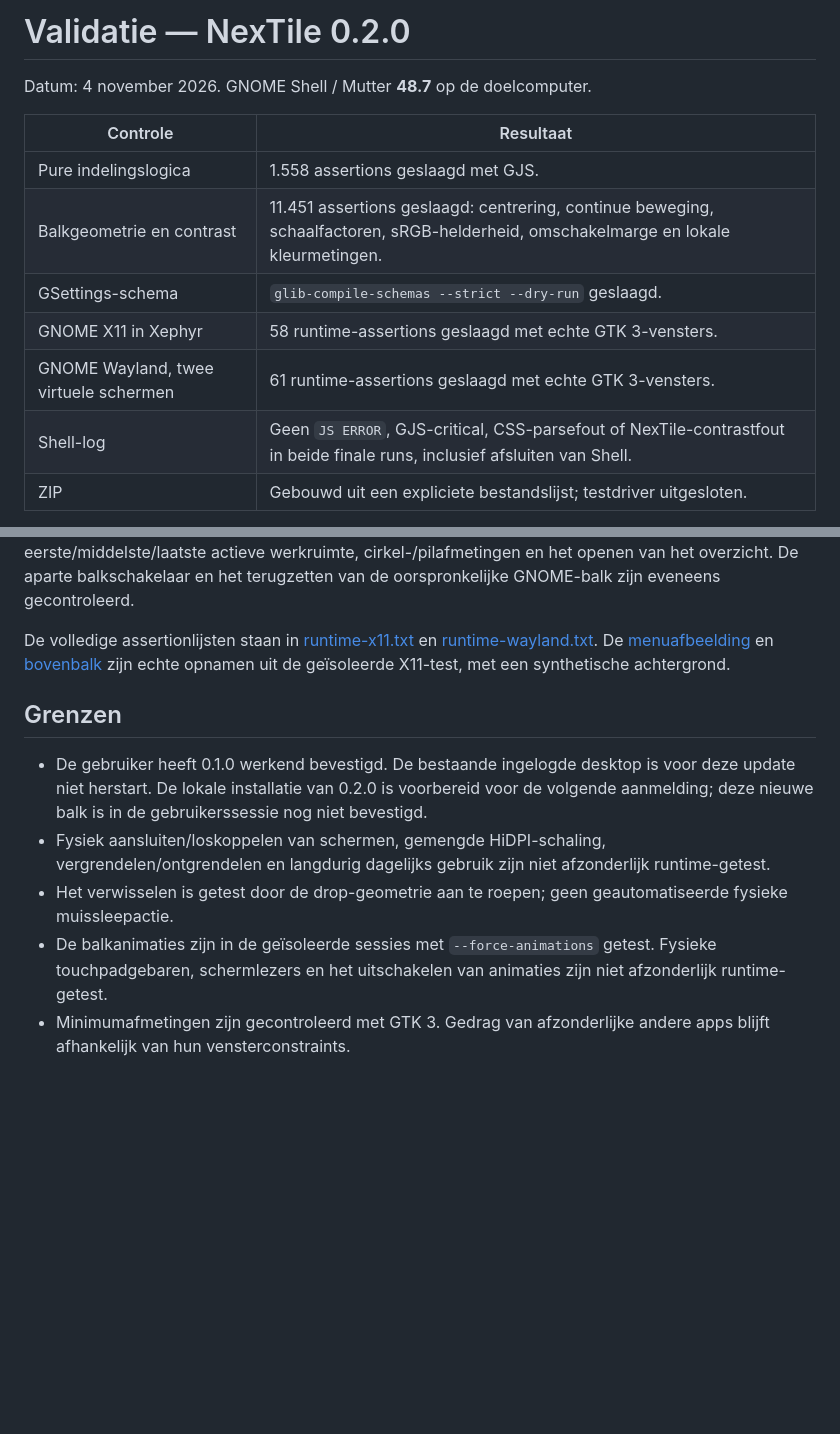
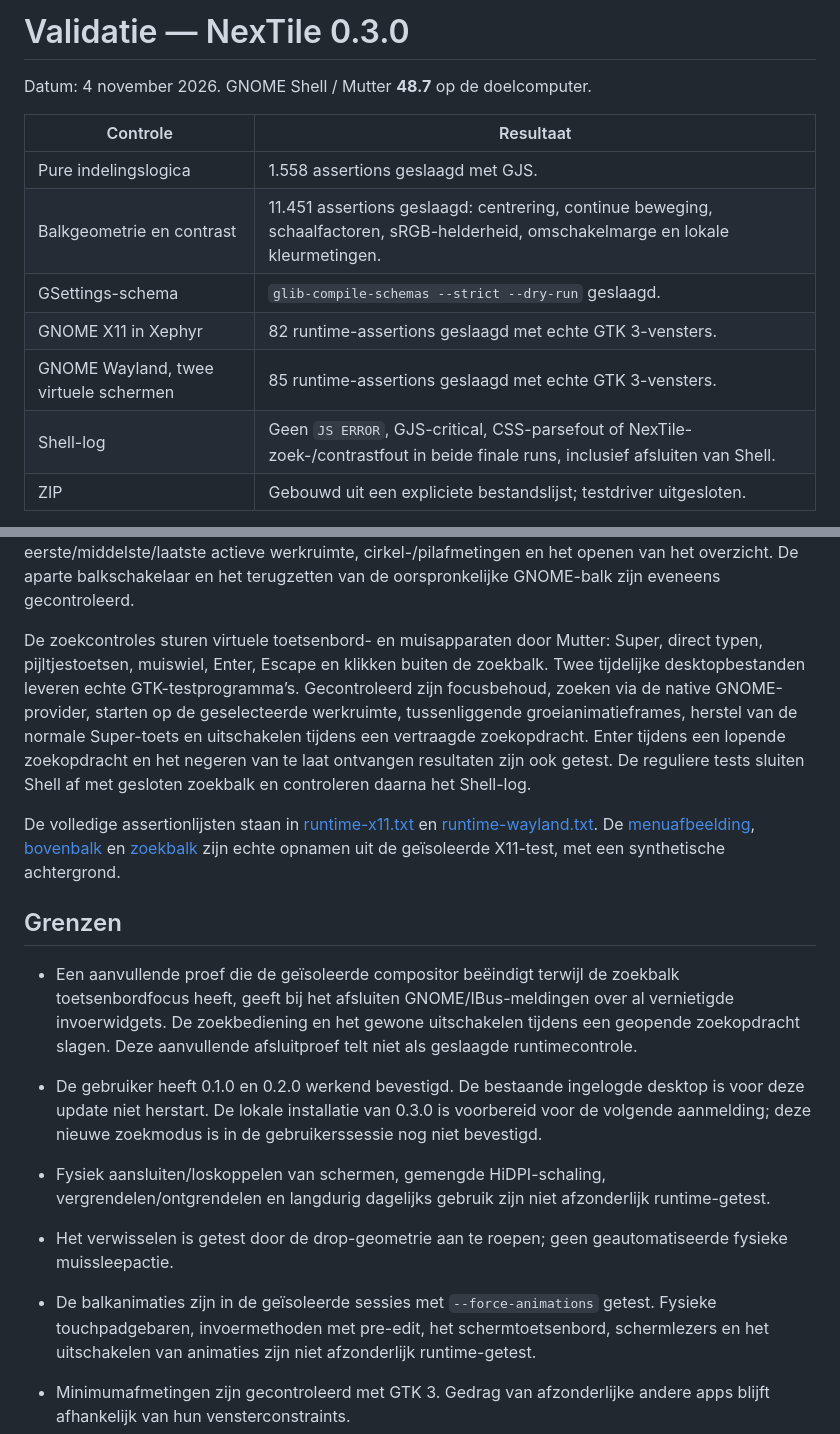
Before and after one commit to erikleblansch/NexTile, a Markdown page: docs/VALIDATION.md, 2 parts joined by grey strips. Drawn GitHub-style; blank space fills up the shorter version.

```diff
--- a/docs/VALIDATION.md
+++ b/docs/VALIDATION.md
@@ -1,4 +1,4 @@
-# Validatie — NexTile 0.2.0
+# Validatie — NexTile 0.3.0
 
 Datum: 4 november 2026. GNOME Shell / Mutter **48.7** op de doelcomputer.
 
@@ -7,23 +7,27 @@ Datum: 4 november 2026. GNOME Shell / Mutter **48.7** op de doelcomputer.
 | Pure indelingslogica | 1.558 assertions geslaagd met GJS. |
 | Balkgeometrie en contrast | 11.451 assertions geslaagd: centrering, continue beweging, schaalfactoren, sRGB-helderheid, omschakelmarge en lokale kleurmetingen. |
 | GSettings-schema | `glib-compile-schemas --strict --dry-run` geslaagd. |
-| GNOME X11 in Xephyr | 58 runtime-assertions geslaagd met echte GTK 3-vensters. |
-| GNOME Wayland, twee virtuele schermen | 61 runtime-assertions geslaagd met echte GTK 3-vensters. |
-| Shell-log | Geen `JS ERROR`, GJS-critical, CSS-parsefout of NexTile-contrastfout in beide finale runs, inclusief afsluiten van Shell. |
+| GNOME X11 in Xephyr | 82 runtime-assertions geslaagd met echte GTK 3-vensters. |
+| GNOME Wayland, twee virtuele schermen | 85 runtime-assertions geslaagd met echte GTK 3-vensters. |
+| Shell-log | Geen `JS ERROR`, GJS-critical, CSS-parsefout of NexTile-zoek-/contrastfout in beide finale runs, inclusief afsluiten van Shell. |
 | ZIP | Gebouwd uit een expliciete bestandslijst; testdriver uitgesloten. |
 
 De runtime-controles testen laden, grootste tegel halveren, stabiele andere tegels, sluiten, minimaliseren, fullscreen, handmatig maximaliseren, zwevend maken, vensterafstand, splitsrichting, werkruimtewissels, verwisselen via de drop-geometrie, het openen van Quick Settings, focusbehoud en de zweefactie in dat menu. Ook herstel bij uitschakelen, het verwijderen van signalen/timers en opnieuw inschakelen zijn gecontroleerd. De Wayland-run controleert daarnaast verplaatsing tussen twee monitoren en de gedeelde indeling op het tweede scherm.
 
 De nieuwe balkcontroles verifiëren volledige transparantie, de klok links, de kalender, zwart/witcontrast op effen en gemengde achtergronden, compositorkleurwijzigingen zonder instellingenwijziging, kleurkeuze per werkruimteknop en stilstand zonder terugkerende timers. De genummerde knoppen zijn getest op aantallen toevoegen/verwijderen, klikken, tussenliggende animatieframes, centrering van de eerste/middelste/laatste actieve werkruimte, cirkel-/pilafmetingen en het openen van het overzicht. De aparte balkschakelaar en het terugzetten van de oorspronkelijke GNOME-balk zijn eveneens gecontroleerd.
 
-De volledige assertionlijsten staan in [runtime-x11.txt](runtime-x11.txt) en [runtime-wayland.txt](runtime-wayland.txt). De [menuafbeelding](quick-settings.png) en [bovenbalk](topbar.png) zijn echte opnamen uit de geïsoleerde X11-test, met een synthetische achtergrond.
+De zoekcontroles sturen virtuele toetsenbord- en muisapparaten door Mutter: Super, direct typen, pijltjestoetsen, muiswiel, Enter, Escape en klikken buiten de zoekbalk. Twee tijdelijke desktopbestanden leveren echte GTK-testprogramma’s. Gecontroleerd zijn focusbehoud, zoeken via de native GNOME-provider, starten op de geselecteerde werkruimte, tussenliggende groeianimatieframes, herstel van de normale Super-toets en uitschakelen tijdens een vertraagde zoekopdracht. Enter tijdens een lopende zoekopdracht en het negeren van te laat ontvangen resultaten zijn ook getest. De reguliere tests sluiten Shell af met gesloten zoekbalk en controleren daarna het Shell-log.
+
+De volledige assertionlijsten staan in [runtime-x11.txt](runtime-x11.txt) en [runtime-wayland.txt](runtime-wayland.txt). De [menuafbeelding](quick-settings.png), [bovenbalk](topbar.png) en [zoekbalk](search.png) zijn echte opnamen uit de geïsoleerde X11-test, met een synthetische achtergrond.
 
 ## Grenzen
 
-- De gebruiker heeft 0.1.0 werkend bevestigd. De bestaande ingelogde desktop is voor deze update niet herstart. De lokale installatie van 0.2.0 is voorbereid voor de volgende aanmelding; deze nieuwe balk is in de gebruikerssessie nog niet bevestigd.
+- Een aanvullende proef die de geïsoleerde compositor beëindigt terwijl de zoekbalk toetsenbordfocus heeft, geeft bij het afsluiten GNOME/IBus-meldingen over al vernietigde invoerwidgets. De zoekbediening en het gewone uitschakelen tijdens een geopende zoekopdracht slagen. Deze aanvullende afsluitproef telt niet als geslaagde runtimecontrole.
+
+- De gebruiker heeft 0.1.0 en 0.2.0 werkend bevestigd. De bestaande ingelogde desktop is voor deze update niet herstart. De lokale installatie van 0.3.0 is voorbereid voor de volgende aanmelding; deze nieuwe zoekmodus is in de gebruikerssessie nog niet bevestigd.
 - Fysiek aansluiten/loskoppelen van schermen, gemengde HiDPI-schaling, vergrendelen/ontgrendelen en langdurig dagelijks gebruik zijn niet afzonderlijk runtime-getest.
 - Het verwisselen is getest door de drop-geometrie aan te roepen; geen geautomatiseerde fysieke muissleepactie.
-- De balkanimaties zijn in de geïsoleerde sessies met `--force-animations` getest. Fysieke touchpadgebaren, schermlezers en het uitschakelen van animaties zijn niet afzonderlijk runtime-getest.
+- De balkanimaties zijn in de geïsoleerde sessies met `--force-animations` getest. Fysieke touchpadgebaren, invoermethoden met pre-edit, het schermtoetsenbord, schermlezers en het uitschakelen van animaties zijn niet afzonderlijk runtime-getest.
 - Minimumafmetingen zijn gecontroleerd met GTK 3. Gedrag van afzonderlijke andere apps blijft afhankelijk van hun vensterconstraints.
 - Geen aparte CPU-/geheugenbenchmark. De implementatie gebruikt signalen en begrensde eenmalige timers. Geen terugkerende kleurmetingen op een stabiele desktop is wel runtime-gecontroleerd.
 - GitHub Actions controleert geometrie, schema en packaging. Het draait geen GNOME-compositorsessie.
```
Also changed, not shown: README.md (+17 -0 lines), docs/quick-settings.png, docs/search.png (added), docs/topbar.png, 11 other files.
